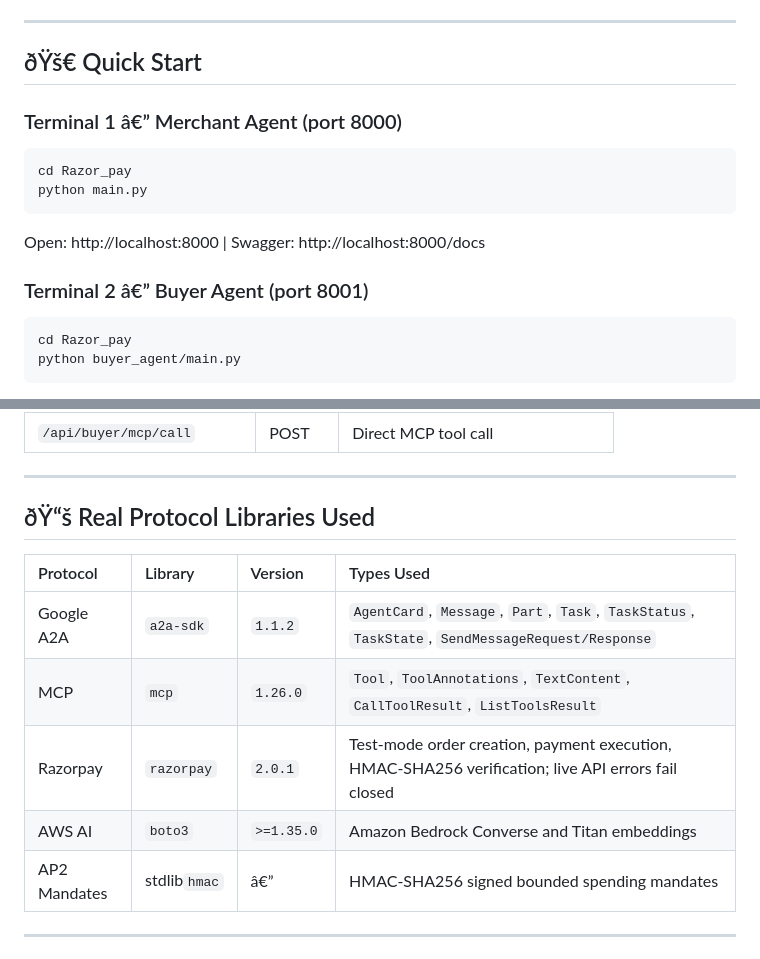
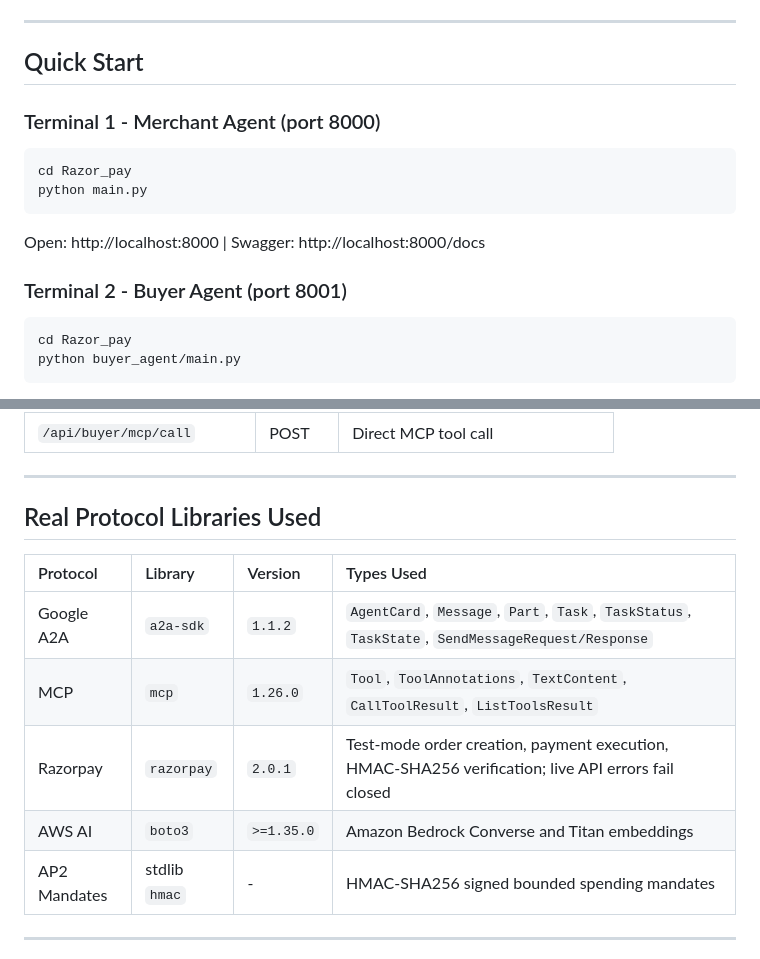
Before and after one commit to Chandramuhilan/Razor_pay_Track_1_Project, a Markdown page: README.md, 2 parts joined by grey strips. GitHub-like rendering.

````diff
--- a/README.md
+++ b/README.md
@@ -167,9 +167,9 @@ same table. No SQLite database is used.
 
 ---
 
-## ðŸš€ Quick Start
+## Quick Start
 
-### Terminal 1 â€” Merchant Agent (port 8000)
+### Terminal 1 - Merchant Agent (port 8000)
 
 ```bash
 cd Razor_pay
@@ -178,7 +178,7 @@ python main.py
 
 Open: http://localhost:8000 | Swagger: http://localhost:8000/docs
 
-### Terminal 2 â€” Buyer Agent (port 8001)
+### Terminal 2 - Buyer Agent (port 8001)
 
 ```bash
 cd Razor_pay
@@ -232,7 +232,7 @@ python -m pytest tests/ -v
 
 ---
 
-## ðŸ“š Real Protocol Libraries Used
+## Real Protocol Libraries Used
 
 | Protocol     | Library          | Version    | Types Used                                                                                                     |
 | :----------- | :--------------- | :--------- | :------------------------------------------------------------------------------------------------------------- |
@@ -240,7 +240,7 @@ python -m pytest tests/ -v
 | MCP          | `mcp`          | `1.26.0` | `Tool`, `ToolAnnotations`, `TextContent`, `CallToolResult`, `ListToolsResult`                        |
 | Razorpay     | `razorpay`     | `2.0.1`  | Test-mode order creation, payment execution, HMAC-SHA256 verification; live API errors fail closed             |
 | AWS AI       | `boto3`        | `>=1.35.0` | Amazon Bedrock Converse and Titan embeddings                                                        |
-| AP2 Mandates | stdlib`hmac`   | â€”         | HMAC-SHA256 signed bounded spending mandates                                                                   |
+| AP2 Mandates | stdlib `hmac`   | -         | HMAC-SHA256 signed bounded spending mandates                                                                   |                                                                                   |
 
 ---
 
````
Also changed, not shown: other parts of README.md (+45 -60 lines).
